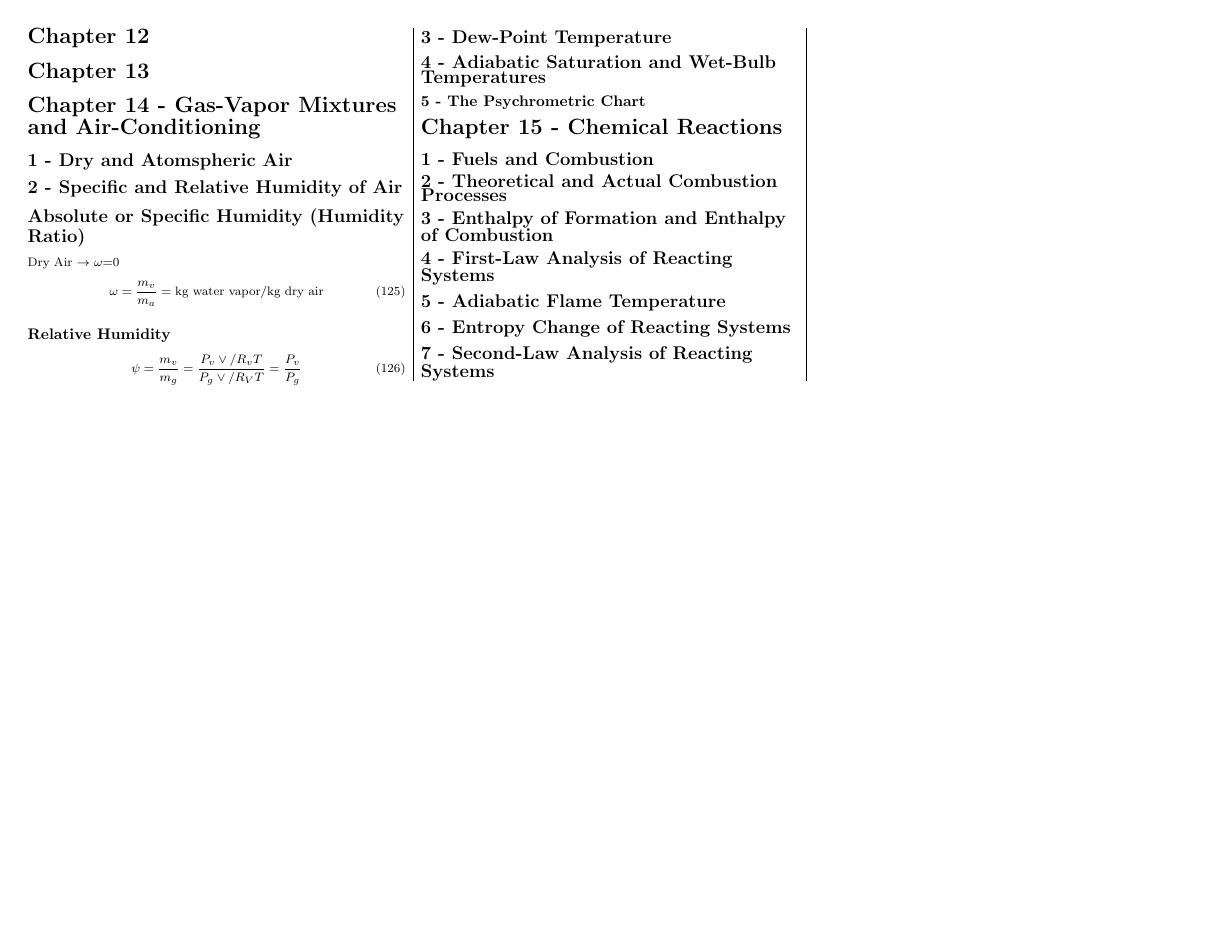
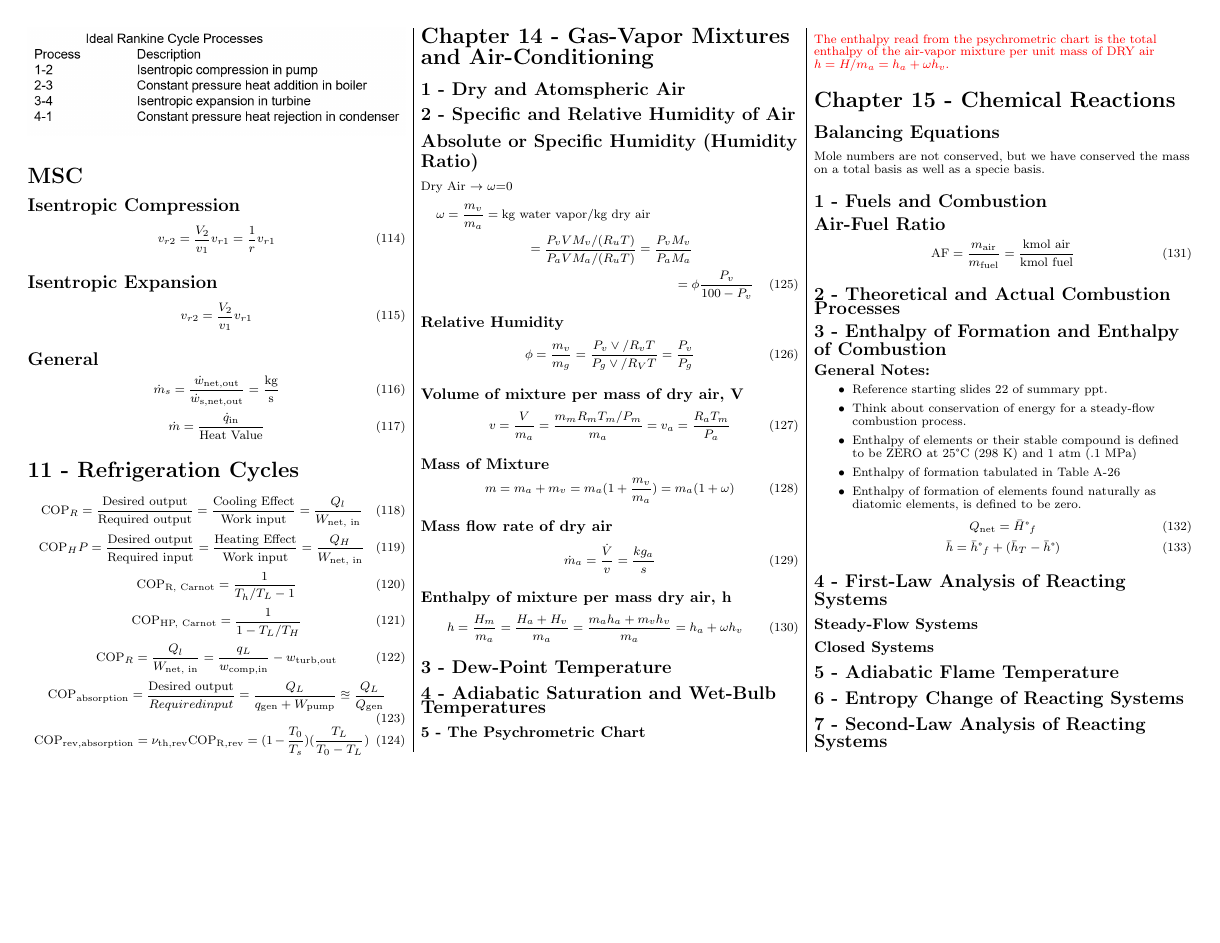
Before and after one commit to Z-Ranster/Mechanical-Engineering, a LaTeX document (MAE 302/MAE_302_ReferenceSheet.tex): page 5 of 5. Compiled offline with pdfLaTeX.

Commit message:
Changes from papeeria

```diff
--- a/MAE 302/MAE_302_ReferenceSheet.tex
+++ b/MAE 302/MAE_302_ReferenceSheet.tex
@@ -726,43 +675,88 @@ Kelvin-Plank Statement, Clausius Statement
 \begin{equation}
     \text{COP}_{\text{rev,absorption}}=\nu_{\text{th,rev}}\text{COP}_{\text{R,rev}}=(1-\frac{T_0}{T_s})(\frac{T_L}{T_0-T_L})
 \end{equation}
-%\subsection{1 Refrigerators and Heat Pumps}
-%\subsection{2 The Reversed Carnot Cycle}
-%\subsection{3 - The Ideal Vapor-Compression Refrigeration Cycle}
-%\subsubsection{4 - Actual Vapor-Compression Refrigeration Cycle}
-%\subsection{5 - Second-Law Analysis of Vapor-compression Refrigeration Cycle}
-%\subsection{6 - Selecting the Reight Refrigerant}
-%\subsection{7 - Heat Pump System}
-%\subsection{8 - Innovative Vapor-Compression Refrigeration Systems}
-%\subsection{9 - Gas Refrigeration Cycles}
-%\subsection{10 - Absorption Refrigeration Systems}
+\begin{comment}
+\subsection{1 Refrigerators and Heat Pumps}
+\subsection{2 The Reversed Carnot Cycle}
+\subsection{3 - The Ideal Vapor-Compression Refrigeration Cycle}
+\subsubsection{4 - Actual Vapor-Compression Refrigeration Cycle}
+\subsection{5 - Second-Law Analysis of Vapor-compression Refrigeration Cycle}
+\subsection{6 - Selecting the Reight Refrigerant}
+\subsection{7 - Heat Pump System}
+\subsection{8 - Innovative Vapor-Compression Refrigeration Systems}
+\subsection{9 - Gas Refrigeration Cycles}
+\subsection{10 - Absorption Refrigeration Systems}
+\end{comment}
 
-\section{Chapter 12}
-
-\section{Chapter 13}
+\begin{comment}
+\section{Chapter 12 - Thermodynamic Property Relations}
+\section{Chapter 13 - Gas Mixtures}
+\end{comment}
 
 \section{Chapter 14 - Gas-Vapor Mixtures and Air-Conditioning}
 \subsection{1 - Dry and Atomspheric Air}
 \subsection{2 - Specific and Relative Humidity of Air}
 \subsection{Absolute or Specific Humidity (Humidity Ratio)}
 Dry Air $\rightarrow$ $\omega$=0
-\begin{equation}
-    \omega=\frac{m_v}{m_a}=\text{kg water vapor/kg dry air}
-\end{equation}
+\begin{multline}
+    \omega=\frac{m_v}{m_a}=\text{kg water vapor/kg dry air} \\
+    =\frac{P_vVM_v/(R_uT)}{P_aVM_a/(R_uT)}=\frac{P_vM_v}{P_aM_a} \\
+    = \phi\frac{P_v}{100-P_v}
+\end{multline}
 \subsubsection{Relative Humidity}
 \begin{equation}
-    \psi=\frac{m_v}{m_g}=\frac{P_v\vee/R_vT}{P_g\vee/R_VT}=\frac{P_v}{P_g}
+    \phi=\frac{m_v}{m_g}=\frac{P_v\vee/R_vT}{P_g\vee/R_VT}=\frac{P_v}{P_g}
+\end{equation}
+\subsubsection{Volume of mixture per mass of dry air, V}
+\begin{equation}
+    v=\frac{V}{m_a}=\frac{m_mR_mT_m/P_m}{m_a}=v_a=\frac{R_aT_m}{P_a}
+\end{equation}
+\subsubsection{Mass of Mixture}
+\begin{equation}
+    m=m_a+m_v=m_a(1+\frac{m_v}{m_a})=m_a(1+\omega)
+\end{equation}
+\subsubsection{Mass flow rate of dry air}
+\begin{equation}
+    \dot{m}_a=\frac{\dot{V}}{v}=\frac{kg_a}{s}
+\end{equation}
+\subsubsection{Enthalpy of mixture per mass dry air, h}
+\begin{equation}
+    h=\frac{H_m}{m_a}=\frac{H_a+H_v}{m_a}=\frac{m_ah_a+m_vh_v}{m_a}=h_a+\omega h_v
 \end{equation}
 \subsection{3 - Dew-Point Temperature}
 \subsection{4 - Adiabatic Saturation and Wet-Bulb Temperatures}
 \subsubsection{5 - The Psychrometric Chart}
-
+\color{red}
+The enthalpy read from the psychrometric chart is the total enthalpy of the air-vapor mixture per unit mass of DRY air $h=H/m_a=h_a+\omega h_v$.
+\color{black}
 
 \section{Chapter 15 - Chemical Reactions}
+\subsection{Balancing Equations}
+Mole numbers are not conserved, but we have conserved the mass on a total basis as well as a specie basis.
 \subsection{1 - Fuels and Combustion}
+\subsection{Air-Fuel Ratio}
+\begin{equation}
+    \text{AF}=\frac{m_\text{air}}{m_\text{fuel}}=\frac{\text{kmol air}}{\text{kmol fuel}}
+\end{equation}
 \subsection{2 - Theoretical and Actual Combustion Processes}
 \subsection{3 - Enthalpy of Formation and Enthalpy of Combustion}
+\subsubsection{General Notes:}
+\begin{itemize}
+    \item Reference starting slides 22 of summary ppt.
+    \item Think about conservation of energy for a steady-flow combustion process.
+    \item Enthalpy of elements or their stable compound is defined to be ZERO at 25$\degree$C (298 K) and 1 atm (.1 MPa)
+    \item Enthalpy of formation tabulated in Table A-26
+    \item Enthalpy of formation of elements found naturally as diatomic elements, is defined to be zero.
+\end{itemize}
+\begin{equation}
+    Q_\text{net}=\bar{H}\degree_f
+\end{equation}
+\begin{equation}
+    \bar{h}=\bar{h}\degree_f+(\bar{h}_T-\bar{h}\degree)
+\end{equation}
 \subsection{4 - First-Law Analysis of Reacting Systems}
+\subsubsection{Steady-Flow Systems}
+\subsubsection{Closed Systems}
 \subsection{5 - Adiabatic Flame Temperature}
 \subsection{6 - Entropy Change of Reacting Systems}
 \subsection{7 - Second-Law Analysis of Reacting Systems}
```
Also changed, not shown: MAE 214/MAE_214_ReferenceSheet.tex (+21 -0 lines), MAE 310/MAE_310_ReferenceSheet.tex (+9 -5 lines), MAE 302/Nomenclature_1.png (added), MAE 302/Nomenclature_2.png (added), MAE 302/MAE_302_ReferenceSheet.tex (77 more changed lines), 1 other file.
